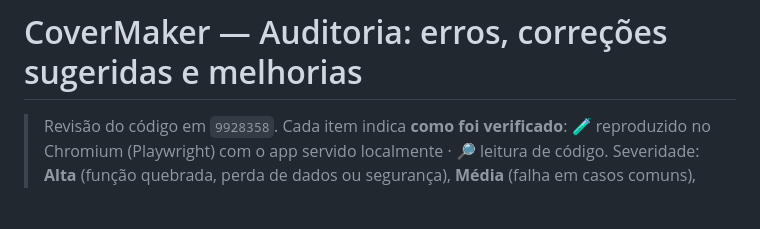
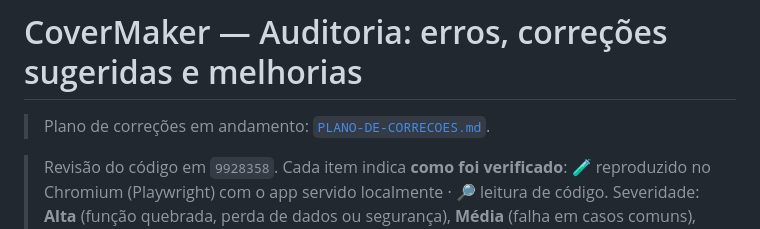
Before and after one commit to jeffersoncgo/CoverMaker, a Markdown page: docs/AUDITORIA.md, the part around the change. Drawn GitHub-style; blank space fills up the shorter version.

```diff
--- a/docs/AUDITORIA.md
+++ b/docs/AUDITORIA.md
@@ -1,4 +1,6 @@
 # CoverMaker — Auditoria: erros, correções sugeridas e melhorias
+
+> Plano de correções em andamento: [`PLANO-DE-CORRECOES.md`](PLANO-DE-CORRECOES.md).
 
 > Revisão do código em `9928358`. Cada item indica **como foi verificado**:
 > 🧪 reproduzido no Chromium (Playwright) com o app servido localmente · 🔎 leitura de código.
```
Also changed, not shown: docs/PLANO-DE-CORRECOES.md (added, +149 -0 lines).
